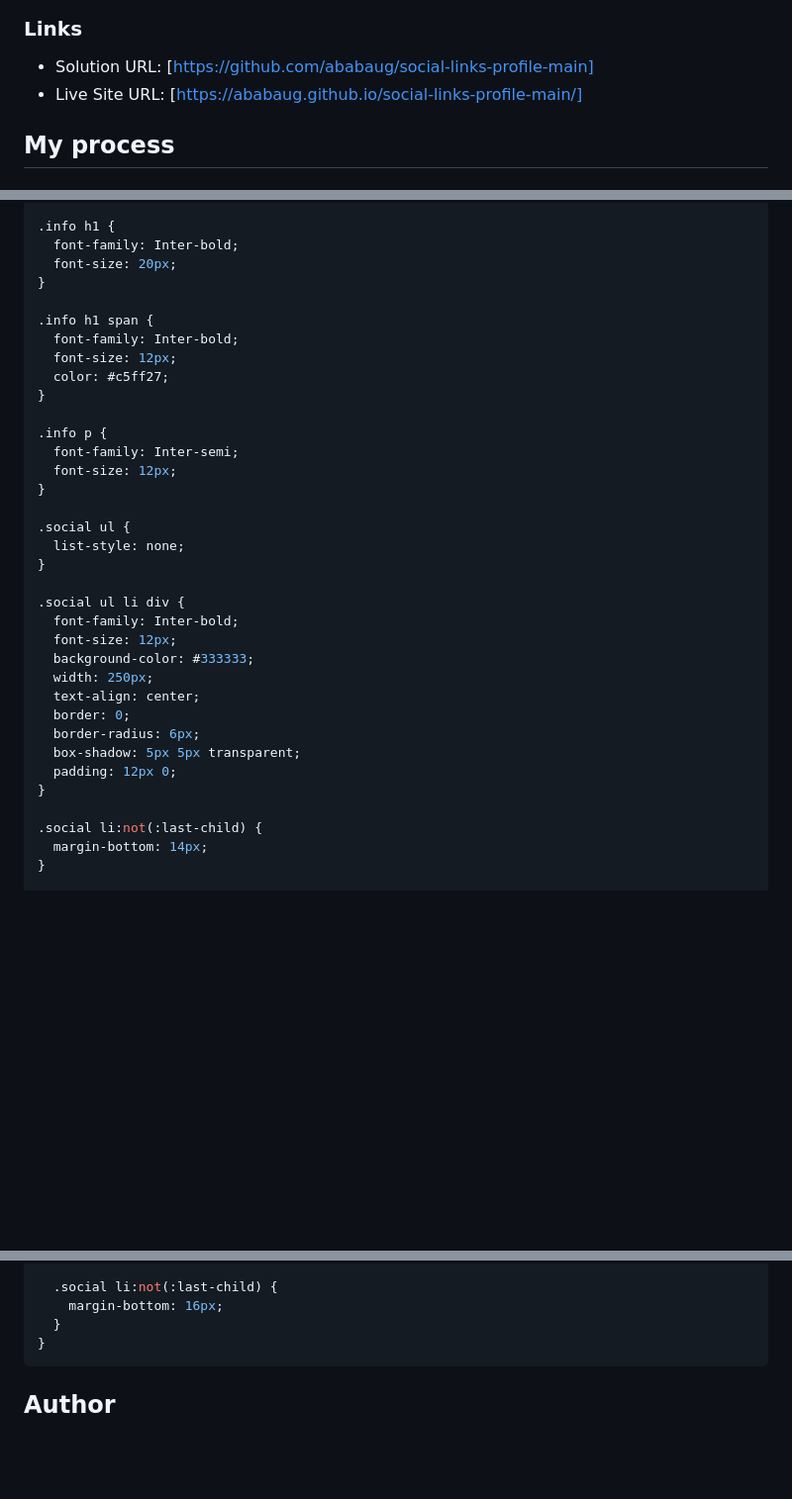
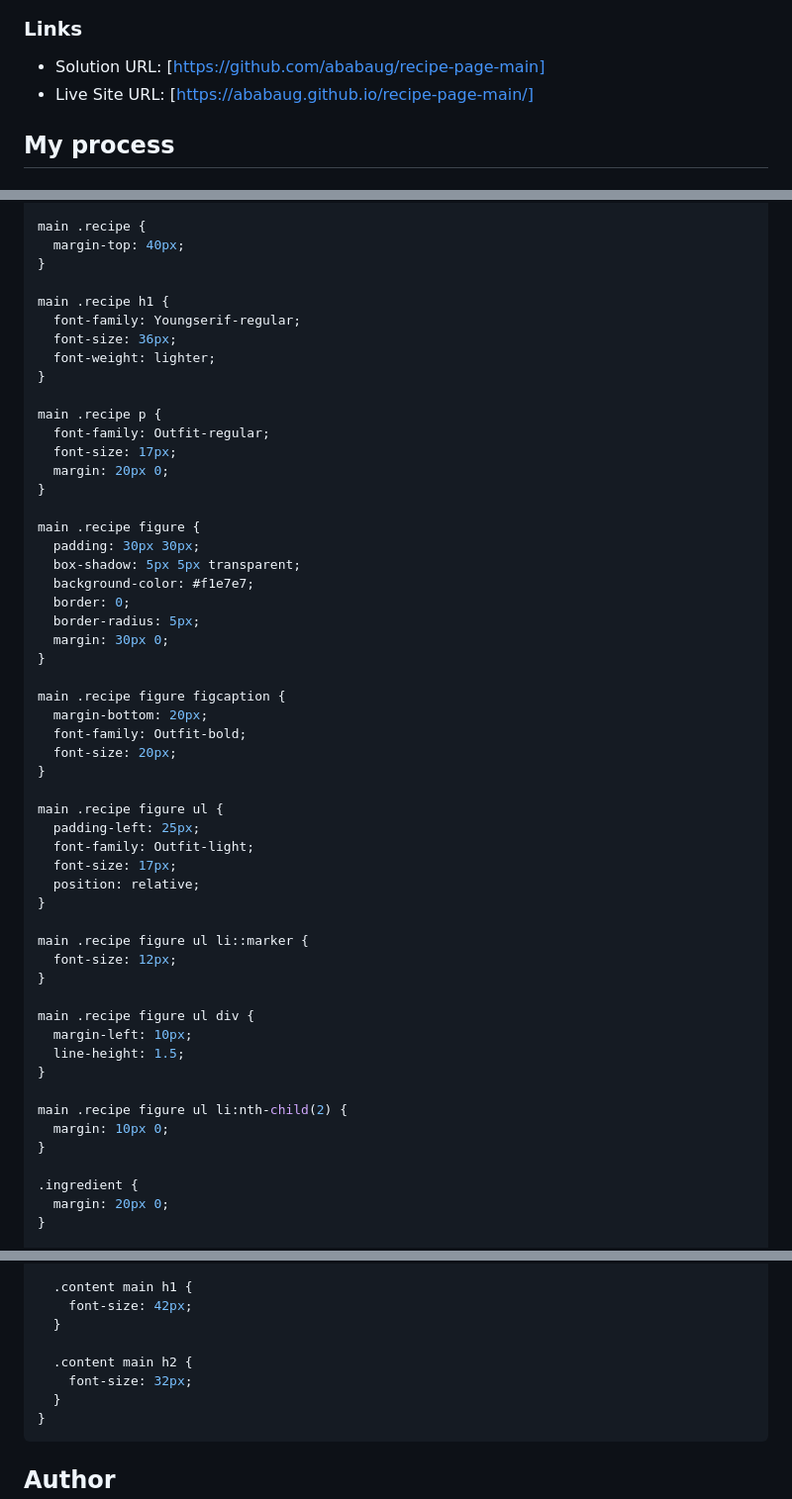
Before and after one commit to ababaug/recipe-page-main, a Markdown page: README.md, 3 parts joined by grey strips. Shown at 99% size. GitHub-like rendering; blank space fills up the shorter version.

````diff
--- a/README.md
+++ b/README.md
@@ -30,8 +30,8 @@ Users should be able to:
 
 ### Links
 
-- Solution URL: [https://github.com/ababaug/social-links-profile-main]
-- Live Site URL: [https://ababaug.github.io/social-links-profile-main/]
+- Solution URL: [https://github.com/ababaug/recipe-page-main]
+- Live Site URL: [https://ababaug.github.io/recipe-page-main/]
 
 ## My process
 
@@ -155,38 +266,57 @@ body {
 }
 
-.info h1 {
-  font-family: Inter-bold;
+main .recipe {
+  margin-top: 40px;
+}
+
+main .recipe h1 {
+  font-family: Youngserif-regular;
+  font-size: 36px;
+  font-weight: lighter;
+}
+
+main .recipe p {
+  font-family: Outfit-regular;
+  font-size: 17px;
+  margin: 20px 0;
+}
+
+main .recipe figure {
+  padding: 30px 30px;
+  box-shadow: 5px 5px transparent;
+  background-color: #f1e7e7;
+  border: 0;
+  border-radius: 5px;
+  margin: 30px 0;
+}
+
+main .recipe figure figcaption {
+  margin-bottom: 20px;
+  font-family: Outfit-bold;
   font-size: 20px;
 }
 
-.info h1 span {
-  font-family: Inter-bold;
-  font-size: 12px;
-  color: #c5ff27;
+main .recipe figure ul {
+  padding-left: 25px;
+  font-family: Outfit-light;
+  font-size: 17px;
+  position: relative;
 }
 
-.info p {
-  font-family: Inter-semi;
+main .recipe figure ul li::marker {
   font-size: 12px;
 }
 
-.social ul {
-  list-style: none;
+main .recipe figure ul div {
+  margin-left: 10px;
+  line-height: 1.5;
 }
 
-.social ul li div {
-  font-family: Inter-bold;
-  font-size: 12px;
-  background-color: #333333;
-  width: 250px;
-  text-align: center;
-  border: 0;
-  border-radius: 6px;
-  box-shadow: 5px 5px transparent;
-  padding: 12px 0;
+main .recipe figure ul li:nth-child(2) {
+  margin: 10px 0;
 }
 
-.social li:not(:last-child) {
-  margin-bottom: 14px;
+.ingredient {
+  margin: 20px 0;
 }
 
@@ -225,7 +419,11 @@ body {
   }
 
-  .social li:not(:last-child) {
-    margin-bottom: 16px;
+  .content main h1 {
+    font-size: 42px;
+  }
+
+  .content main h2 {
+    font-size: 32px;
   }
 }
 ```
````
Also changed, not shown: other parts of README.md (+260 -85 lines).
